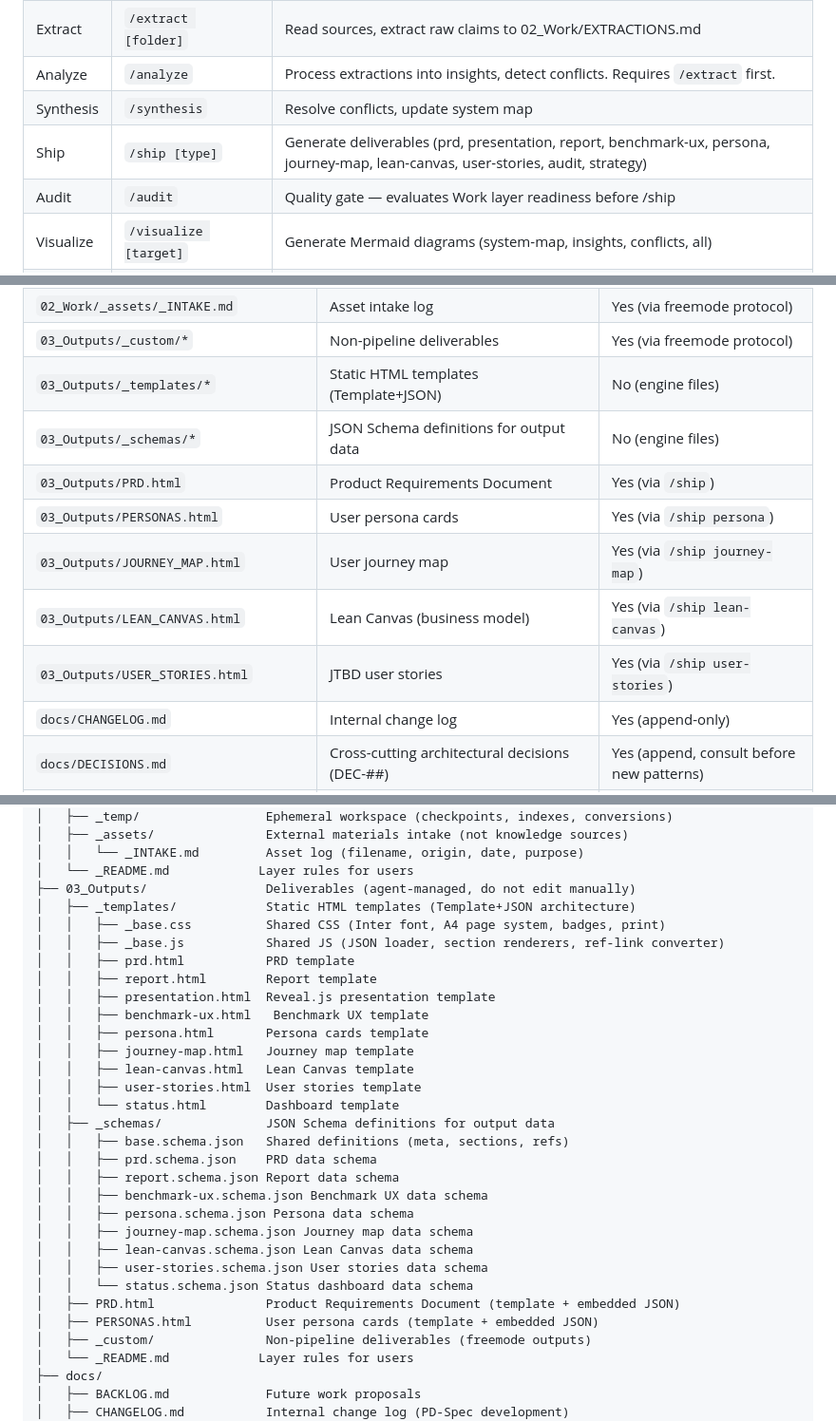
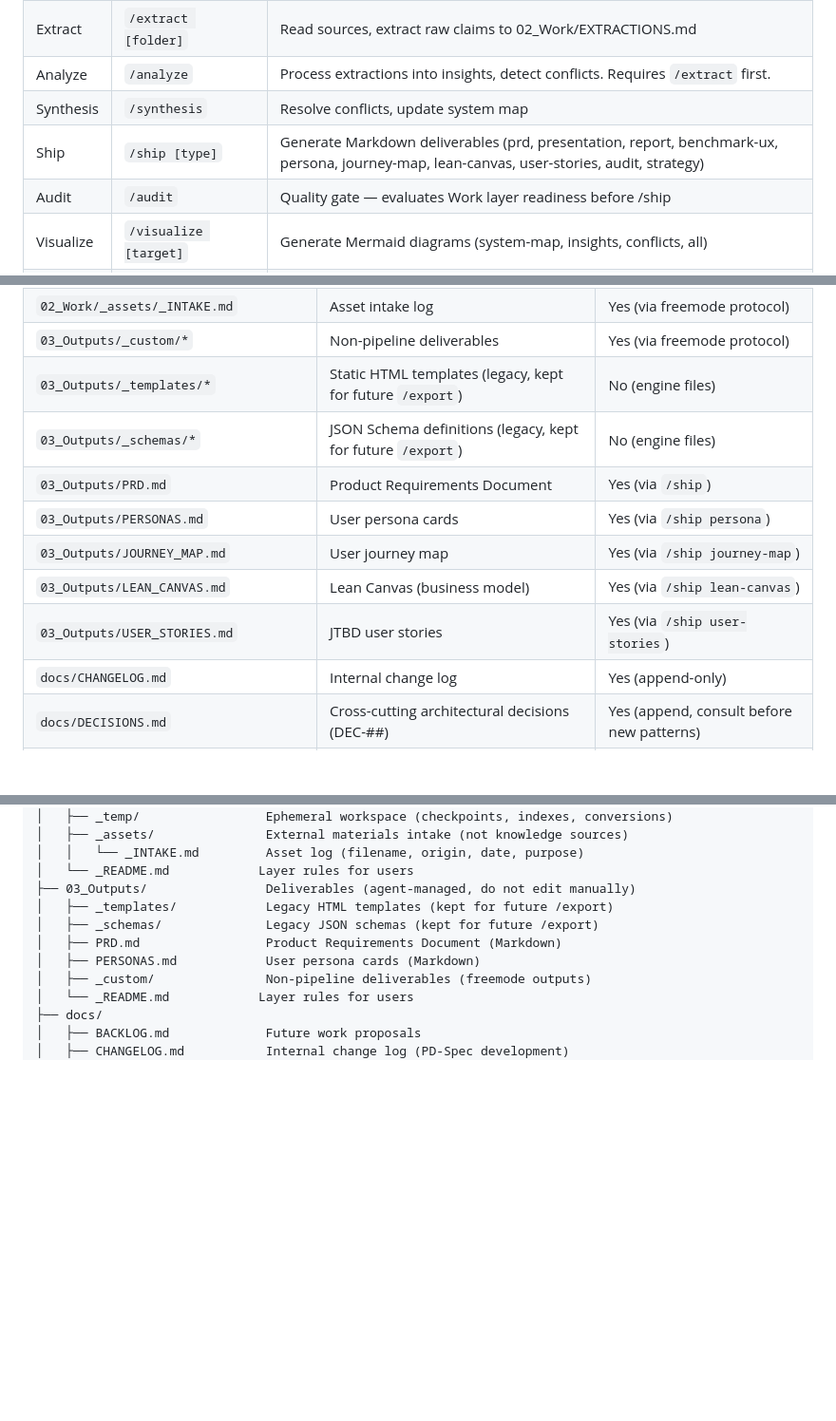
Before and after one commit to sirlund/pd-spec, a Markdown page: CLAUDE.md, 3 parts joined by grey strips. Shown at 95% size. GitHub-like rendering; blank space fills up the shorter version.

```diff
--- a/CLAUDE.md
+++ b/CLAUDE.md
@@ -69,7 +69,7 @@ The folder name provides context that individual files inherit. The agent valida
 | Extract | `/extract [folder]` | Read sources, extract raw claims to 02_Work/EXTRACTIONS.md |
 | Analyze | `/analyze` | Process extractions into insights, detect conflicts. Requires `/extract` first. |
 | Synthesis | `/synthesis` | Resolve conflicts, update system map |
-| Ship | `/ship [type]` | Generate deliverables (prd, presentation, report, benchmark-ux, persona, journey-map, lean-canvas, user-stories, audit, strategy) |
+| Ship | `/ship [type]` | Generate Markdown deliverables (prd, presentation, report, benchmark-ux, persona, journey-map, lean-canvas, user-stories, audit, strategy) |
 | Audit | `/audit` | Quality gate — evaluates Work layer readiness before /ship |
 | Visualize | `/visualize [target]` | Generate Mermaid diagrams (system-map, insights, conflicts, all) |
 | Reset | `/reset [--work\|--output]` | Reset generated layers to empty template state. Preserves sources and engine. |
@@ -101,13 +101,13 @@ The folder name provides context that individual files inherit. The agent valida
 | `02_Work/_temp/SESSION_CHECKPOINT.md` | Session state & compaction recovery (all sessions) | Yes (ephemeral, auto-managed) |
 | `02_Work/_assets/_INTAKE.md` | Asset intake log | Yes (via freemode protocol) |
 | `03_Outputs/_custom/*` | Non-pipeline deliverables | Yes (via freemode protocol) |
-| `03_Outputs/_templates/*` | Static HTML templates (Template+JSON) | No (engine files) |
-| `03_Outputs/_schemas/*` | JSON Schema definitions for output data | No (engine files) |
-| `03_Outputs/PRD.html` | Product Requirements Document | Yes (via `/ship`) |
-| `03_Outputs/PERSONAS.html` | User persona cards | Yes (via `/ship persona`) |
-| `03_Outputs/JOURNEY_MAP.html` | User journey map | Yes (via `/ship journey-map`) |
-| `03_Outputs/LEAN_CANVAS.html` | Lean Canvas (business model) | Yes (via `/ship lean-canvas`) |
-| `03_Outputs/USER_STORIES.html` | JTBD user stories | Yes (via `/ship user-stories`) |
+| `03_Outputs/_templates/*` | Static HTML templates (legacy, kept for future `/export`) | No (engine files) |
+| `03_Outputs/_schemas/*` | JSON Schema definitions (legacy, kept for future `/export`) | No (engine files) |
+| `03_Outputs/PRD.md` | Product Requirements Document | Yes (via `/ship`) |
+| `03_Outputs/PERSONAS.md` | User persona cards | Yes (via `/ship persona`) |
+| `03_Outputs/JOURNEY_MAP.md` | User journey map | Yes (via `/ship journey-map`) |
+| `03_Outputs/LEAN_CANVAS.md` | Lean Canvas (business model) | Yes (via `/ship lean-canvas`) |
+| `03_Outputs/USER_STORIES.md` | JTBD user stories | Yes (via `/ship user-stories`) |
 | `docs/CHANGELOG.md` | Internal change log | Yes (append-only) |
 | `docs/DECISIONS.md` | Cross-cutting architectural decisions (DEC-##) | Yes (append, consult before new patterns) |
 | `docs/FRAMEWORK.md` | Methodology reference | Reference only |
@@ -147,30 +147,10 @@ The folder name provides context that individual files inherit. The agent valida
 │   │   └── _INTAKE.md         Asset log (filename, origin, date, purpose)
 │   └── _README.md            Layer rules for users
 ├── 03_Outputs/                Deliverables (agent-managed, do not edit manually)
-│   ├── _templates/            Static HTML templates (Template+JSON architecture)
-│   │   ├── _base.css          Shared CSS (Inter font, A4 page system, badges, print)
-│   │   ├── _base.js           Shared JS (JSON loader, section renderers, ref-link converter)
-│   │   ├── prd.html           PRD template
-│   │   ├── report.html        Report template
-│   │   ├── presentation.html  Reveal.js presentation template
-│   │   ├── benchmark-ux.html   Benchmark UX template
-│   │   ├── persona.html       Persona cards template
-│   │   ├── journey-map.html   Journey map template
-│   │   ├── lean-canvas.html   Lean Canvas template
-│   │   ├── user-stories.html  User stories template
-│   │   └── status.html        Dashboard template
-│   ├── _schemas/              JSON Schema definitions for output data
-│   │   ├── base.schema.json   Shared definitions (meta, sections, refs)
-│   │   ├── prd.schema.json    PRD data schema
-│   │   ├── report.schema.json Report data schema
-│   │   ├── benchmark-ux.schema.json Benchmark UX data schema
-│   │   ├── persona.schema.json Persona data schema
-│   │   ├── journey-map.schema.json Journey map data schema
-│   │   ├── lean-canvas.schema.json Lean Canvas data schema
-│   │   ├── user-stories.schema.json User stories data schema
-│   │   └── status.schema.json Status dashboard data schema
-│   ├── PRD.html               Product Requirements Document (template + embedded JSON)
-│   ├── PERSONAS.html          User persona cards (template + embedded JSON)
+│   ├── _templates/            Legacy HTML templates (kept for future /export)
+│   ├── _schemas/              Legacy JSON schemas (kept for future /export)
+│   ├── PRD.md                 Product Requirements Document (Markdown)
+│   ├── PERSONAS.md            User persona cards (Markdown)
 │   ├── _custom/               Non-pipeline deliverables (freemode outputs)
 │   └── _README.md            Layer rules for users
 ├── docs/
```
Also changed, not shown: docs/BACKLOG.md (+43 -0 lines), 1 other file.
